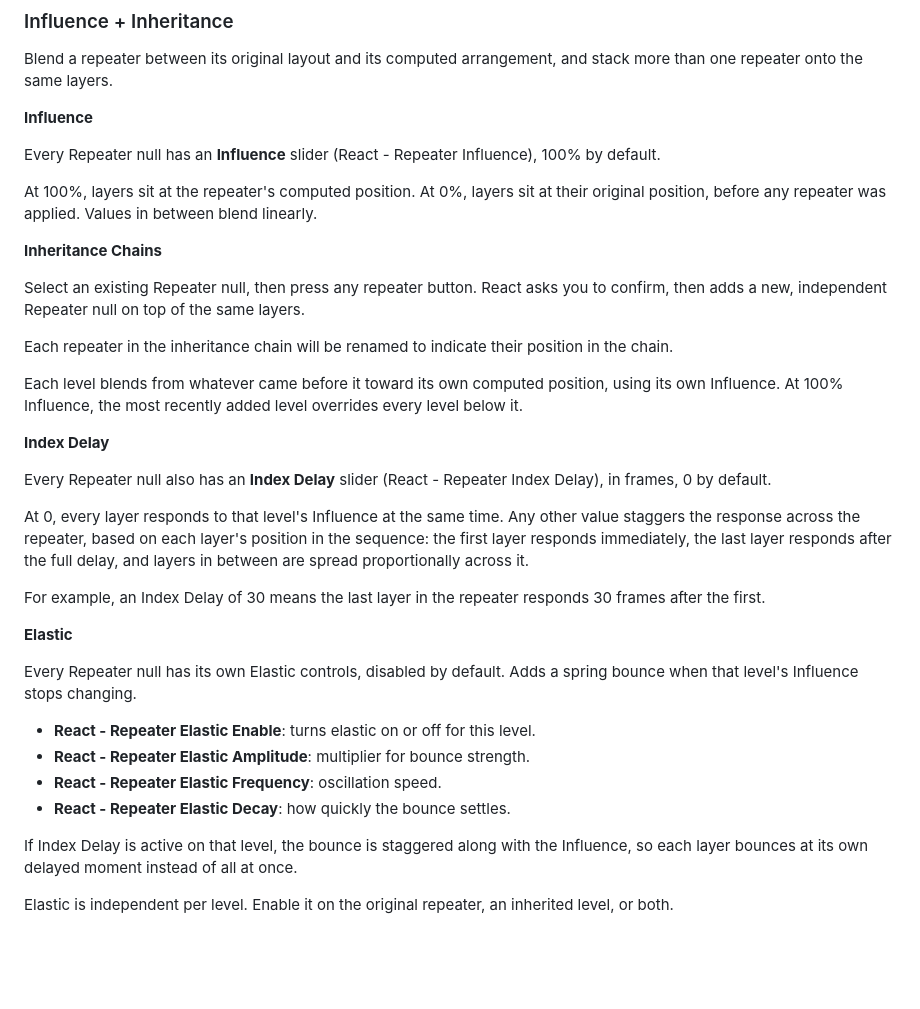
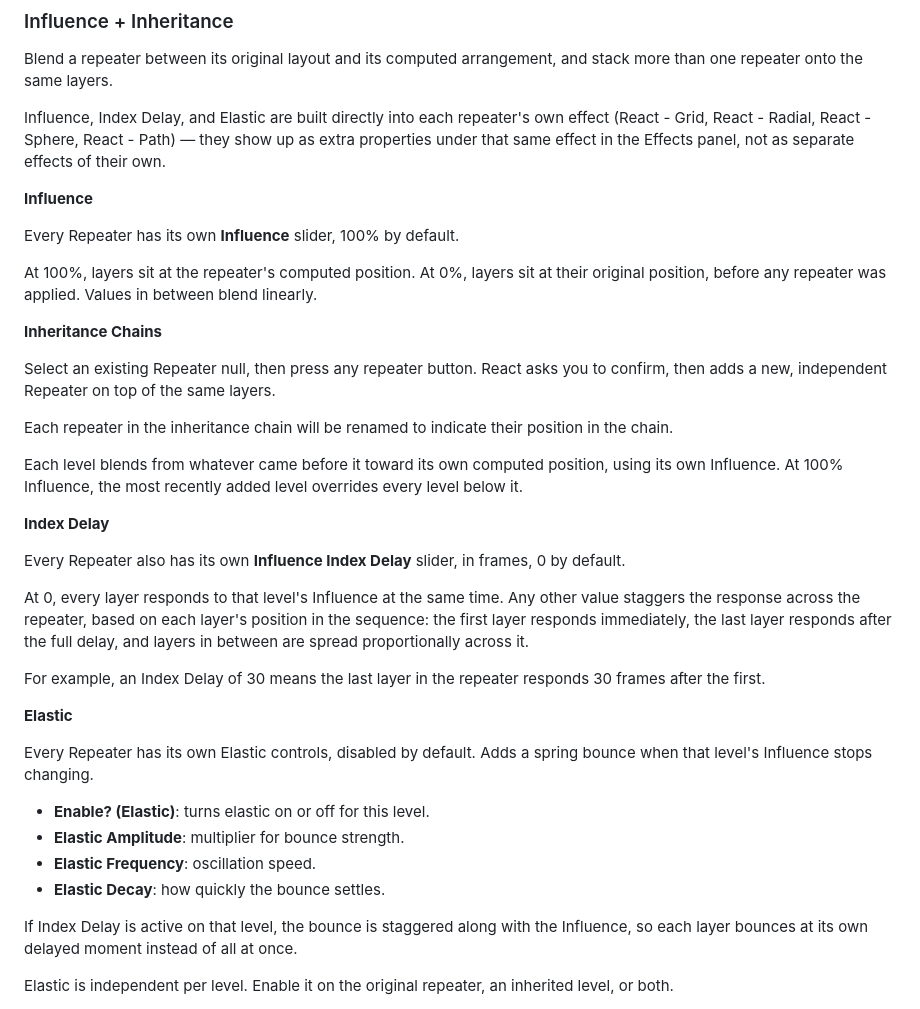
Before and after one commit to mograph-tools/react-docs, a Markdown page: DOCUMENTATION_v3.0.md, the part around the change. Drawn GitHub-style; blank space fills up the shorter version.

Commit message:
Fix expression engine defaulting to Legacy ExtendScript, finish hiding React Position
- Force app.project.expressionEngine to JavaScript before every React button press
  (runWithButtonsDisabled in index.ts). isJavaScriptEngine()/setJavaScriptEngine() in
  AfterEffectsAPI.ts were reading/writing comp.expressionEngine, which isn't a real
  CompItem property — expressionEngine is project-level only, so the old code silently
  no-opped instead of ever correcting a project left on Legacy ExtendScript.
- Convert the remaining name-based React Position reads (layerPositionHomeBlendGrid/
  Radial/Sphere/Path in Readable.ts, feeding the native Layer Position blend) to
  positional index 2, completing the Hide React Position/Effector Value work now that
  the real .ffx ships with it hidden. Regenerated Obsfucated.ts via
  scripts/obfuscate-expressions.mjs rather than hand-editing it.
- Add build_type (demo/full) to Analytics' merged user context so GA4 usage can be
  split by build.
- Rewrite the Influence + Inheritance docs section to match the shipped .ffx: these
  are properties on the repeater's own effect, not separate "React - Repeater X"
  effects as previously documented.

Co-Authored-By: Claude Sonnet 5 <noreply@anthropic.com>

```diff
--- a/DOCUMENTATION_v3.0.md
+++ b/DOCUMENTATION_v3.0.md
@@ -346,15 +346,17 @@ New paths have a white stroke set to width 0 by default. Increase the stroke wid
 
 Blend a repeater between its original layout and its computed arrangement, and stack more than one repeater onto the same layers.
 
+Influence, Index Delay, and Elastic are built directly into each repeater's own effect (React - Grid, React - Radial, React - Sphere, React - Path) — they show up as extra properties under that same effect in the Effects panel, not as separate effects of their own.
+
 **Influence**
 
-Every Repeater null has an **Influence** slider (React - Repeater Influence), 100% by default.
+Every Repeater has its own **Influence** slider, 100% by default.
 
 At 100%, layers sit at the repeater's computed position. At 0%, layers sit at their original position, before any repeater was applied. Values in between blend linearly.
 
 **Inheritance Chains**
 
-Select an existing Repeater null, then press any repeater button. React asks you to confirm, then adds a new, independent Repeater null on top of the same layers.
+Select an existing Repeater null, then press any repeater button. React asks you to confirm, then adds a new, independent Repeater on top of the same layers.
 
 Each repeater in the inheritance chain will be renamed to indicate their position in the chain.
 
@@ -362,7 +364,7 @@ Each level blends from whatever came before it toward its own computed position,
 
 **Index Delay**
 
-Every Repeater null also has an **Index Delay** slider (React - Repeater Index Delay), in frames, 0 by default.
+Every Repeater also has its own **Influence Index Delay** slider, in frames, 0 by default.
 
 At 0, every layer responds to that level's Influence at the same time. Any other value staggers the response across the repeater, based on each layer's position in the sequence: the first layer responds immediately, the last layer responds after the full delay, and layers in between are spread proportionally across it.
 
@@ -370,12 +372,12 @@ For example, an Index Delay of 30 means the last layer in the repeater responds
 
 **Elastic**
 
-Every Repeater null has its own Elastic controls, disabled by default. Adds a spring bounce when that level's Influence stops changing.
+Every Repeater has its own Elastic controls, disabled by default. Adds a spring bounce when that level's Influence stops changing.
 
-- **React - Repeater Elastic Enable**: turns elastic on or off for this level.
-- **React - Repeater Elastic Amplitude**: multiplier for bounce strength.
-- **React - Repeater Elastic Frequency**: oscillation speed.
-- **React - Repeater Elastic Decay**: how quickly the bounce settles.
+- **Enable? (Elastic)**: turns elastic on or off for this level.
+- **Elastic Amplitude**: multiplier for bounce strength.
+- **Elastic Frequency**: oscillation speed.
+- **Elastic Decay**: how quickly the bounce settles.
 
 If Index Delay is active on that level, the bounce is staggered along with the Influence, so each layer bounces at its own delayed moment instead of all at once.
 
```
